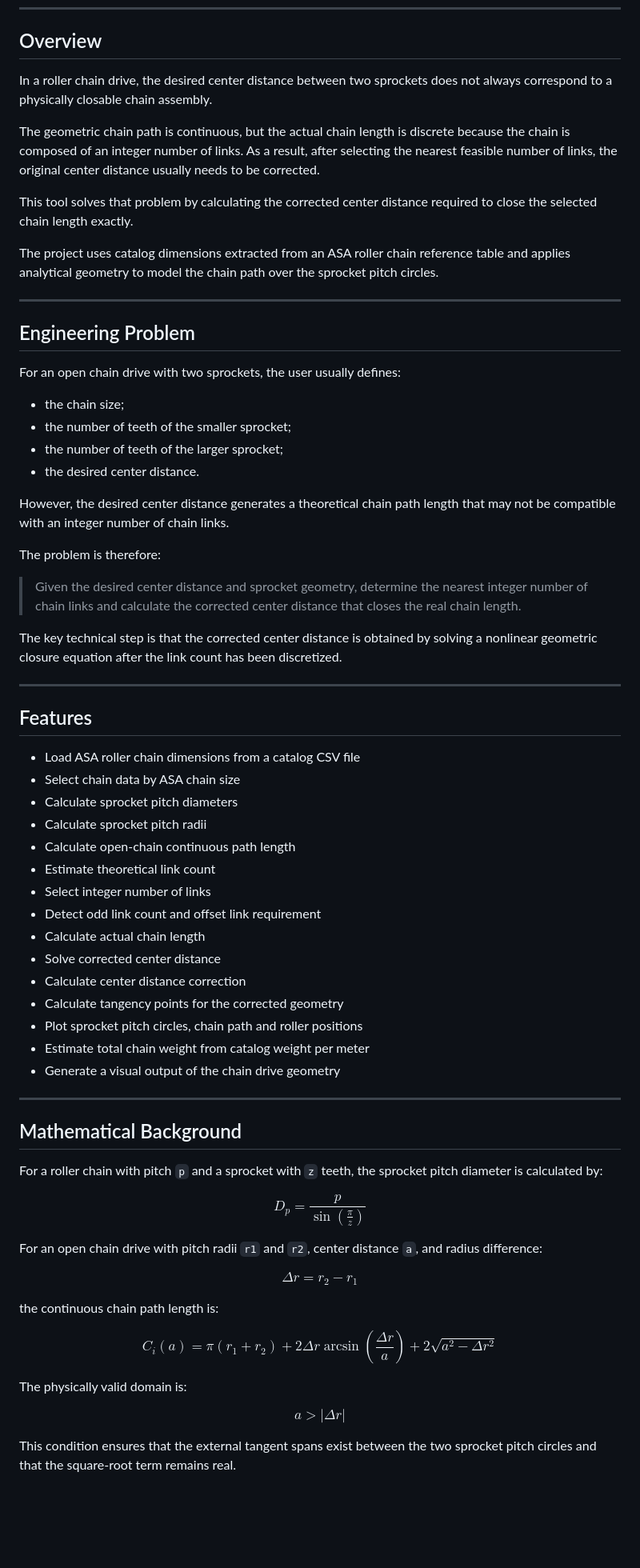
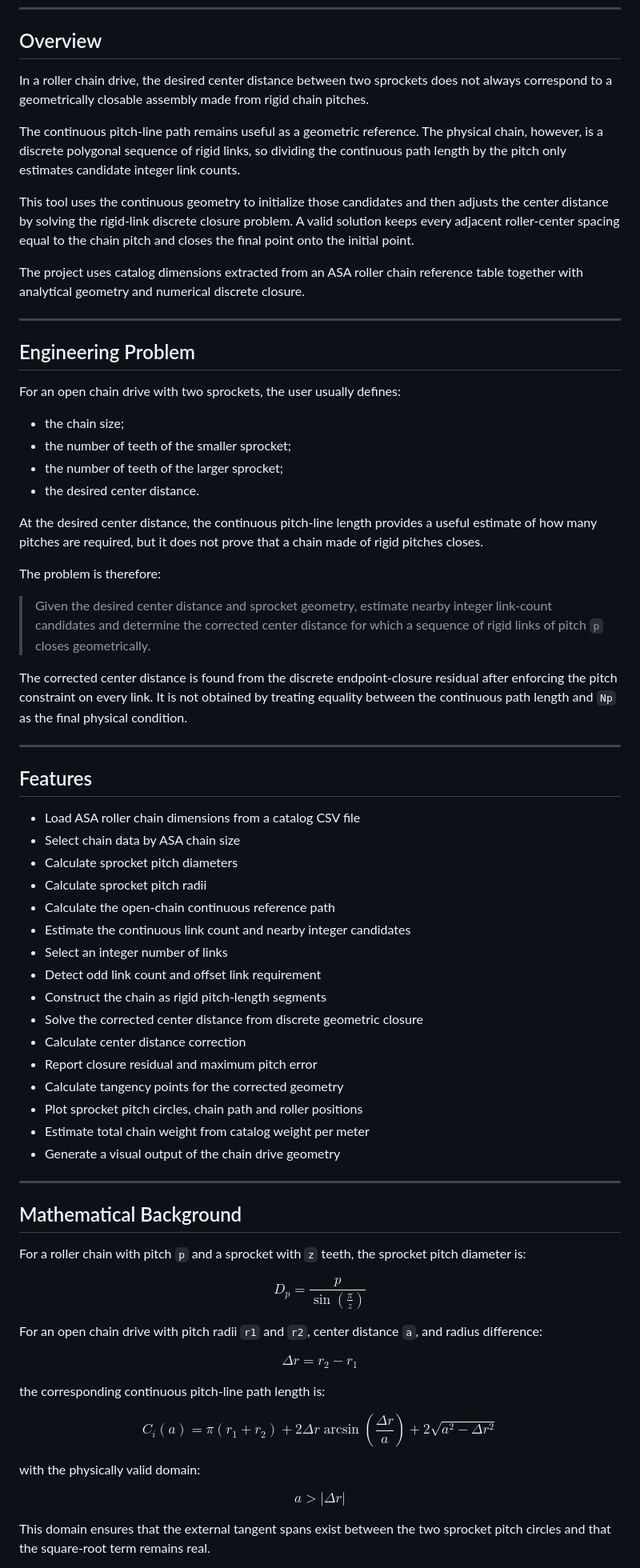
Before and after one commit to douglasdschons/asa-roller-chain-drive-calculator, a Markdown page: README.md, the part around one of its changes. Shown at 80% size. Rendered like a GitHub page; blank space fills up the shorter version.

Commit message:
Update README for rigid-link discrete solver
Updated terminology and clarified descriptions in the README to enhance understanding of the roller chain drive calculations.

```diff
--- a/README.md
+++ b/README.md
@@ -10,13 +10,13 @@ This project calculates the geometry of an open roller chain drive using ASA sin
 
 ## Overview
 
-In a roller chain drive, the desired center distance between two sprockets does not always correspond to a physically closable chain assembly.
+In a roller chain drive, the desired center distance between two sprockets does not always correspond to a geometrically closable assembly made from rigid chain pitches.
 
-The geometric chain path is continuous, but the actual chain length is discrete because the chain is composed of an integer number of links. As a result, after selecting the nearest feasible number of links, the original center distance usually needs to be corrected.
+The continuous pitch-line path remains useful as a geometric reference. The physical chain, however, is a discrete polygonal sequence of rigid links, so dividing the continuous path length by the pitch only estimates candidate integer link counts.
 
-This tool solves that problem by calculating the corrected center distance required to close the selected chain length exactly.
+This tool uses the continuous geometry to initialize those candidates and then adjusts the center distance by solving the rigid-link discrete closure problem. A valid solution keeps every adjacent roller-center spacing equal to the chain pitch and closes the final point onto the initial point.
 
-The project uses catalog dimensions extracted from an ASA roller chain reference table and applies analytical geometry to model the chain path over the sprocket pitch circles.
+The project uses catalog dimensions extracted from an ASA roller chain reference table together with analytical geometry and numerical discrete closure.
 
 ---
 
@@ -29,13 +29,13 @@ For an open chain drive with two sprockets, the user usually defines:
 * the number of teeth of the larger sprocket;
 * the desired center distance.
 
-However, the desired center distance generates a theoretical chain path length that may not be compatible with an integer number of chain links.
+At the desired center distance, the continuous pitch-line length provides a useful estimate of how many pitches are required, but it does not prove that a chain made of rigid pitches closes.
 
 The problem is therefore:
 
-> Given the desired center distance and sprocket geometry, determine the nearest integer number of chain links and calculate the corrected center distance that closes the real chain length.
+> Given the desired center distance and sprocket geometry, estimate nearby integer link-count candidates and determine the corrected center distance for which a sequence of rigid links of pitch `p` closes geometrically.
 
-The key technical step is that the corrected center distance is obtained by solving a nonlinear geometric closure equation after the link count has been discretized.
+The corrected center distance is found from the discrete endpoint-closure residual after enforcing the pitch constraint on every link. It is not obtained by treating equality between the continuous path length and `Np` as the final physical condition.
 
 ---
 
@@ -45,13 +45,14 @@ The key technical step is that the corrected center distance is obtained by solv
 * Select chain data by ASA chain size
 * Calculate sprocket pitch diameters
 * Calculate sprocket pitch radii
-* Calculate open-chain continuous path length
-* Estimate theoretical link count
-* Select integer number of links
+* Calculate the open-chain continuous reference path
+* Estimate the continuous link count and nearby integer candidates
+* Select an integer number of links
 * Detect odd link count and offset link requirement
-* Calculate actual chain length
-* Solve corrected center distance
+* Construct the chain as rigid pitch-length segments
+* Solve the corrected center distance from discrete geometric closure
 * Calculate center distance correction
+* Report closure residual and maximum pitch error
 * Calculate tangency points for the corrected geometry
 * Plot sprocket pitch circles, chain path and roller positions
 * Estimate total chain weight from catalog weight per meter
@@ -61,7 +62,7 @@ The key technical step is that the corrected center distance is obtained by solv
 
 ## Mathematical Background
 
-For a roller chain with pitch `p` and a sprocket with `z` teeth, the sprocket pitch diameter is calculated by:
+For a roller chain with pitch `p` and a sprocket with `z` teeth, the sprocket pitch diameter is:
 
 $$
 D_p = \frac{p}{\sin\left(\frac{\pi}{z}\right)}
@@ -73,7 +74,7 @@ $$
 \Delta r = r_2 - r_1
 $$
 
-the continuous chain path length is:
+the corresponding continuous pitch-line path length is:
 
 $$
 C_i(a) =
@@ -84,11 +85,11 @@ C_i(a) =
 2\sqrt{a^2-\Delta r^2}
 $$
 
-The physically valid domain is:
+with the physically valid domain:
 
 $$
 a > |\Delta r|
 $$
 
-This condition ensures that the external tangent spans exist between the two sprocket pitch circles and that the square-root term remains real.
+This domain ensures that the external tangent spans exist between the two sprocket pitch circles and that the square-root term remains real.
 
```
Also changed, not shown: other parts of README.md (+41 -32 lines).
